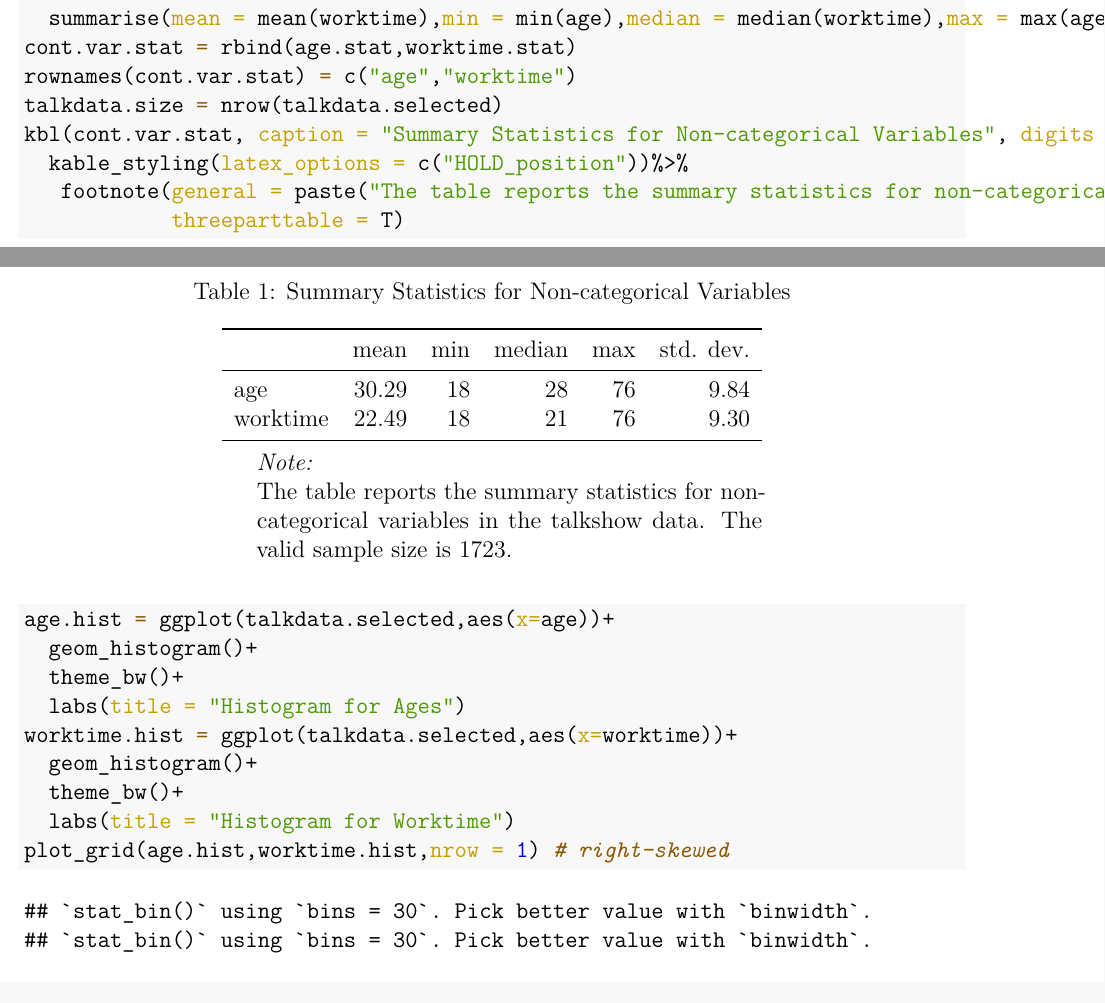
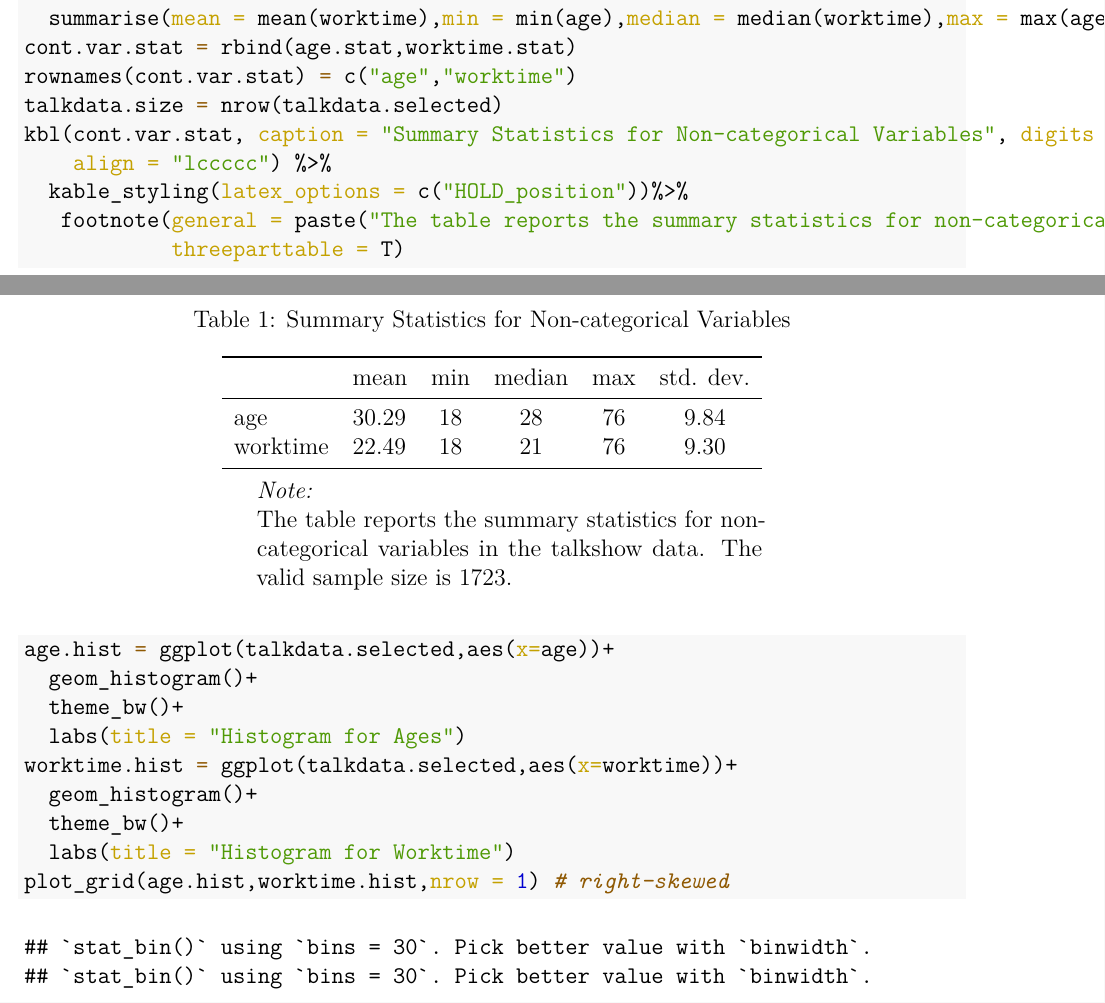
Before and after one commit to limning1/modern-data-mining, an R Markdown document (hw1/liming/codes/hw1_sol.Rmd): two parts of pages 4 and 5 of 26 before the commit and two parts of pages 4 and 5 of 31 after it, joined at a grey line, cut so that both start at the same text. The pictures show the output file hw1/liming/codes/hw1_sol.pdf that the author committed with the source.

Commit message:
Jan18_update2

```diff
--- a/hw1/liming/codes/hw1_sol.Rmd
+++ b/hw1/liming/codes/hw1_sol.Rmd
@@ -6,7 +6,7 @@ geometry: margin=1in
 output:
   pdf_document:
     fig_caption: yes
-    fig_height: 3
+    fig_height: 4.5
     fig_width: 6
     number_sections: no
     toc: yes
@@ -98,7 +98,8 @@ worktime.stat = talkdata.selected %>%
 cont.var.stat = rbind(age.stat,worktime.stat)
 rownames(cont.var.stat) = c("age","worktime")
 talkdata.size = nrow(talkdata.selected)
-kbl(cont.var.stat, caption = "Summary Statistics for Non-categorical Variables", digits = 2, booktabs = T) %>%
+kbl(cont.var.stat, caption = "Summary Statistics for Non-categorical Variables", digits = 2, booktabs = T,
+    align = "lccccc") %>%
   kable_styling(latex_options = c("HOLD_position"))%>%
    footnote(general = paste("The table reports the summary statistics for non-categorical variables in the talkshow data. The valid sample size is ",talkdata.size,".",sep = ""),
             threeparttable = T)
```
Also changed, not shown: hw1/liming/codes/hw1_sol.nb.html, hw1/liming/codes/hw1_sol.pdf, hw1/liming/hw1.RData, 1 other file.
